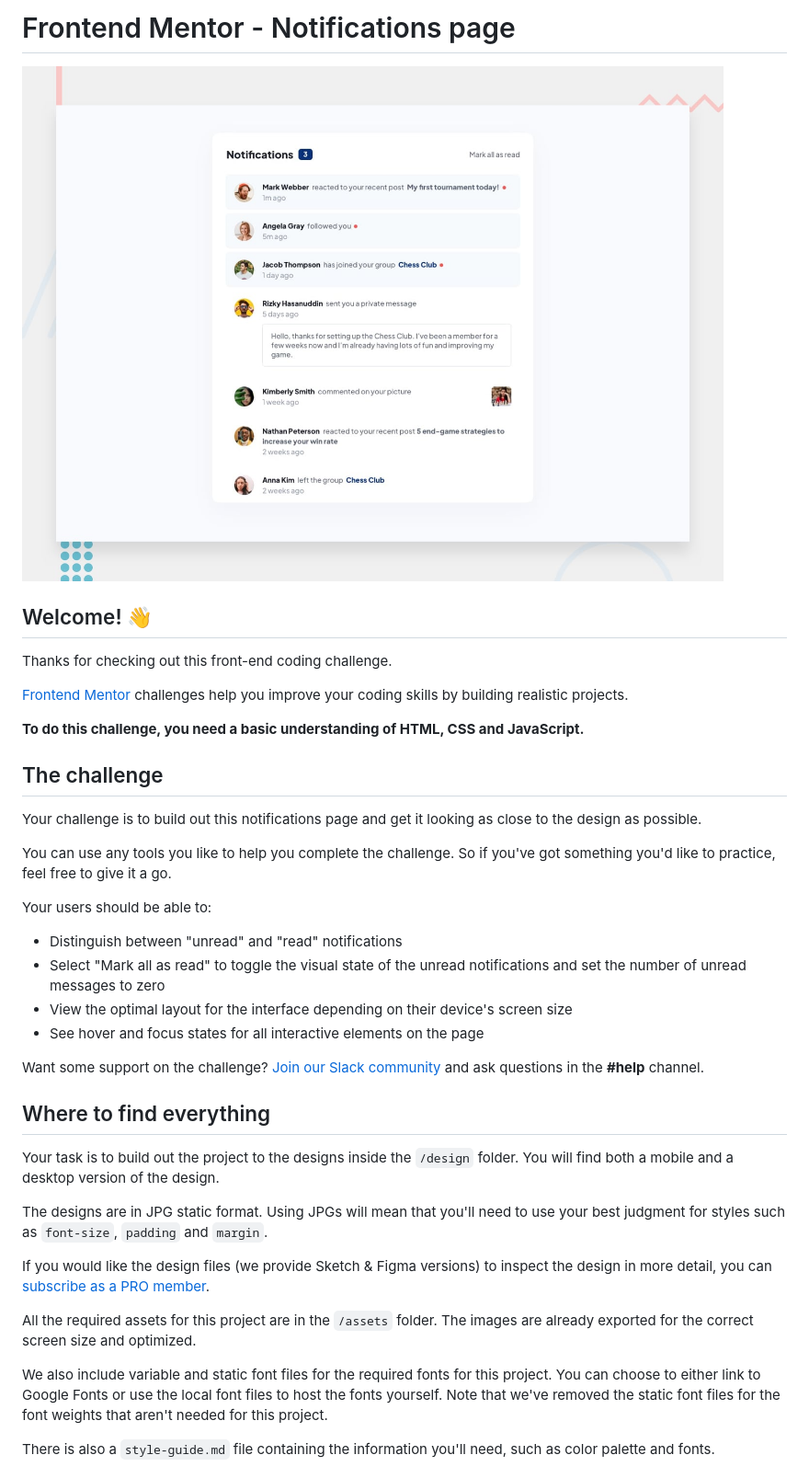
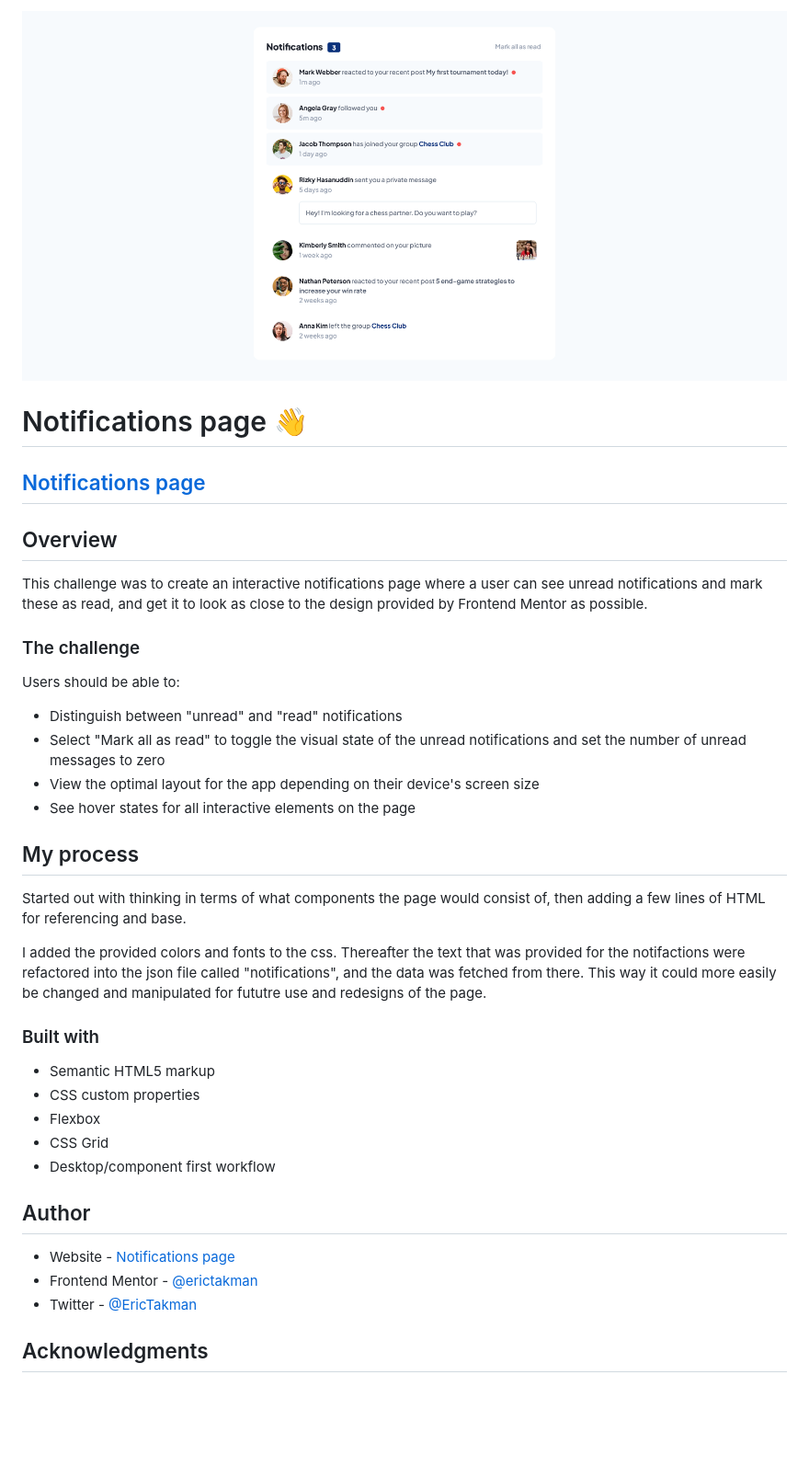
Before and after one commit to erictakman/notifications-page, a Markdown page: README.md, the part around the change printed below. Shown: that part at 92% size. GitHub-like rendering; pictures changed too: assets/images/preview.png (added); blank space fills up the shorter version.

Commit message:
Update README and preview image

```diff
--- a/README.md
+++ b/README.md
@@ -1,41 +1,41 @@
-# Frontend Mentor - Notifications page
+![](./assets/images/preview.png)
 
-![Design preview for the Notifications page coding challenge](./design/desktop-preview.jpg)
+# Notifications page 👋
 
-## Welcome! 👋
+## [Notifications page](https://erictakman.github.io/notifications-page/)
 
-Thanks for checking out this front-end coding challenge.
+## Overview
 
-[Frontend Mentor](https://www.frontendmentor.io) challenges help you improve your coding skills by building realistic projects.
+This challenge was to create an interactive notifications page where a user can see unread notifications and mark these as read, and get it to look as close to the design provided by Frontend Mentor as possible.
 
-**To do this challenge, you need a basic understanding of HTML, CSS and JavaScript.**
+### The challenge
 
-## The challenge
-
-Your challenge is to build out this notifications page and get it looking as close to the design as possible.
-
-You can use any tools you like to help you complete the challenge. So if you've got something you'd like to practice, feel free to give it a go.
-
-Your users should be able to:
+Users should be able to:
 
 - Distinguish between "unread" and "read" notifications
 - Select "Mark all as read" to toggle the visual state of the unread notifications and set the number of unread messages to zero
-- View the optimal layout for the interface depending on their device's screen size
-- See hover and focus states for all interactive elements on the page
+- View the optimal layout for the app depending on their device's screen size
+- See hover states for all interactive elements on the page
 
-Want some support on the challenge? [Join our Slack community](https://www.frontendmentor.io/slack) and ask questions in the **#help** channel.
+## My process
 
-## Where to find everything
+Started out with thinking in terms of what components the page would consist of, then adding a few lines of HTML for referencing and base.
 
-Your task is to build out the project to the designs inside the `/design` folder. You will find both a mobile and a desktop version of the design.
+I added the provided colors and fonts to the css. Thereafter the text that was provided for the notifactions were refactored into the json file called "notifications", and the data was fetched from there. This way it could more easily be changed and manipulated for fututre use and redesigns of the page.
 
-The designs are in JPG static format. Using JPGs will mean that you'll need to use your best judgment for styles such as `font-size`, `padding` and `margin`.
+### Built with
 
-If you would like the design files (we provide Sketch & Figma versions) to inspect the design in more detail, you can [subscribe as a PRO member](https://www.frontendmentor.io/pro).
+- Semantic HTML5 markup
+- CSS custom properties
+- Flexbox
+- CSS Grid
+- Desktop/component first workflow
 
-All the required assets for this project are in the `/assets` folder. The images are already exported for the correct screen size and optimized.
+## Author
 
-We also include variable and static font files for the required fonts for this project. You can choose to either link to Google Fonts or use the local font files to host the fonts yourself. Note that we've removed the static font files for the font weights that aren't needed for this project.
+- Website - [Notifications page](https://erictakman.github.io/notifications-page/)
+- Frontend Mentor - [@erictakman](https://www.frontendmentor.io/profile/erictakman)
+- Twitter - [@EricTakman](https://www.twitter.com/EricTakman)
 
-There is also a `style-guide.md` file containing the information you'll need, such as color palette and fonts.
+## Acknowledgments
 
```
Also changed, not shown: other parts of README.md (+1 -55 lines), README-template.md (deleted, +0 -113 lines).
